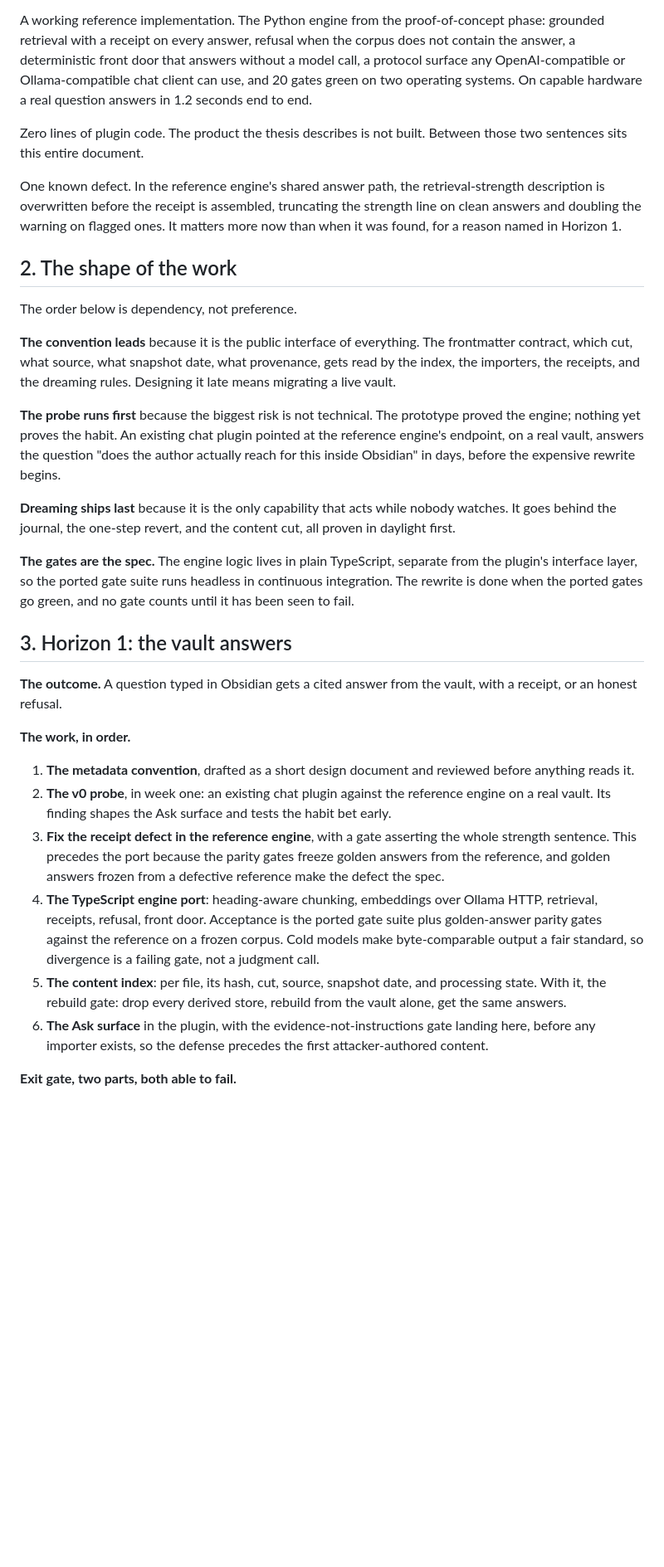
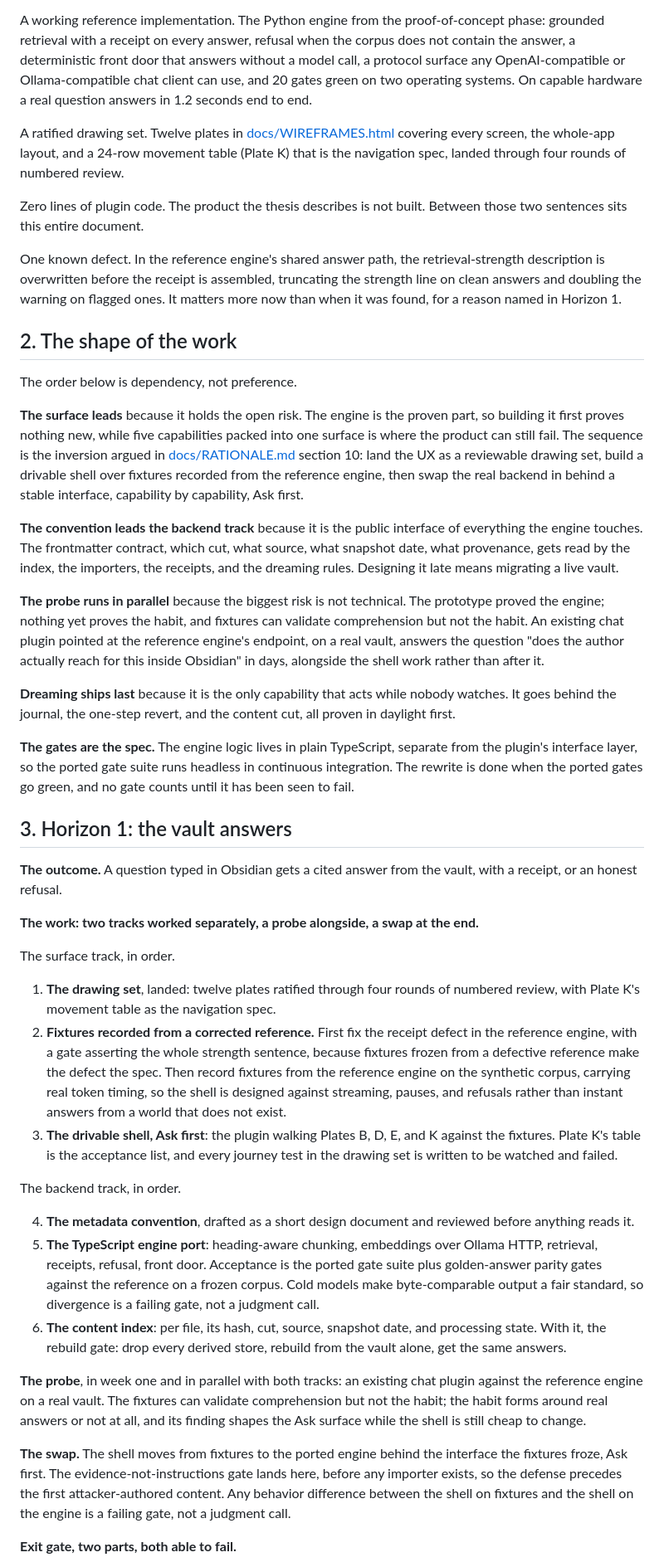
Before and after one commit to jk-maxwell/cairn, a Markdown page: ROADMAP.md, the part around one of its changes. Shown at 83% size. GitHub-like rendering; blank space fills up the shorter version.

Commit message:
Rewrite Horizon 1 to the surface-first order; record the decision
The engine-port-first sequence was momentum from the prototype and
contradicted RATIONALE section 10. Horizon 1 now runs two tracks
worked separately, surface and backend, with the probe in parallel
and the swap at the end, Ask first. Outcome and exit gates unchanged.

Co-Authored-By: Claude Fable 5 <noreply@anthropic.com>

```diff
--- a/ROADMAP.md
+++ b/ROADMAP.md
@@ -12,6 +12,8 @@ A ratified product thesis. Fourteen sections defining the vault as the hub, the
 
 A working reference implementation. The Python engine from the proof-of-concept phase: grounded retrieval with a receipt on every answer, refusal when the corpus does not contain the answer, a deterministic front door that answers without a model call, a protocol surface any OpenAI-compatible or Ollama-compatible chat client can use, and 20 gates green on two operating systems. On capable hardware a real question answers in 1.2 seconds end to end.
 
+A ratified drawing set. Twelve plates in [docs/WIREFRAMES.html](docs/WIREFRAMES.html) covering every screen, the whole-app layout, and a 24-row movement table (Plate K) that is the navigation spec, landed through four rounds of numbered review.
+
 Zero lines of plugin code. The product the thesis describes is not built. Between those two sentences sits this entire document.
 
 One known defect. In the reference engine's shared answer path, the retrieval-strength description is overwritten before the receipt is assembled, truncating the strength line on clean answers and doubling the warning on flagged ones. It matters more now than when it was found, for a reason named in Horizon 1.
@@ -20,9 +22,11 @@ One known defect. In the reference engine's shared answer path, the retrieval-st
 
 The order below is dependency, not preference.
 
-**The convention leads** because it is the public interface of everything. The frontmatter contract, which cut, what source, what snapshot date, what provenance, gets read by the index, the importers, the receipts, and the dreaming rules. Designing it late means migrating a live vault.
+**The surface leads** because it holds the open risk. The engine is the proven part, so building it first proves nothing new, while five capabilities packed into one surface is where the product can still fail. The sequence is the inversion argued in [docs/RATIONALE.md](docs/RATIONALE.md) section 10: land the UX as a reviewable drawing set, build a drivable shell over fixtures recorded from the reference engine, then swap the real backend in behind a stable interface, capability by capability, Ask first.
 
-**The probe runs first** because the biggest risk is not technical. The prototype proved the engine; nothing yet proves the habit. An existing chat plugin pointed at the reference engine's endpoint, on a real vault, answers the question "does the author actually reach for this inside Obsidian" in days, before the expensive rewrite begins.
+**The convention leads the backend track** because it is the public interface of everything the engine touches. The frontmatter contract, which cut, what source, what snapshot date, what provenance, gets read by the index, the importers, the receipts, and the dreaming rules. Designing it late means migrating a live vault.
+
+**The probe runs in parallel** because the biggest risk is not technical. The prototype proved the engine; nothing yet proves the habit, and fixtures can validate comprehension but not the habit. An existing chat plugin pointed at the reference engine's endpoint, on a real vault, answers the question "does the author actually reach for this inside Obsidian" in days, alongside the shell work rather than after it.
 
 **Dreaming ships last** because it is the only capability that acts while nobody watches. It goes behind the journal, the one-step revert, and the content cut, all proven in daylight first.
 
@@ -32,14 +36,23 @@ The order below is dependency, not preference.
 
 **The outcome.** A question typed in Obsidian gets a cited answer from the vault, with a receipt, or an honest refusal.
 
-**The work, in order.**
+**The work: two tracks worked separately, a probe alongside, a swap at the end.**
 
-1. **The metadata convention**, drafted as a short design document and reviewed before anything reads it.
-2. **The v0 probe**, in week one: an existing chat plugin against the reference engine on a real vault. Its finding shapes the Ask surface and tests the habit bet early.
-3. **Fix the receipt defect in the reference engine**, with a gate asserting the whole strength sentence. This precedes the port because the parity gates freeze golden answers from the reference, and golden answers frozen from a defective reference make the defect the spec.
-4. **The TypeScript engine port**: heading-aware chunking, embeddings over Ollama HTTP, retrieval, receipts, refusal, front door. Acceptance is the ported gate suite plus golden-answer parity gates against the reference on a frozen corpus. Cold models make byte-comparable output a fair standard, so divergence is a failing gate, not a judgment call.
-5. **The content index**: per file, its hash, cut, source, snapshot date, and processing state. With it, the rebuild gate: drop every derived store, rebuild from the vault alone, get the same answers.
-6. **The Ask surface** in the plugin, with the evidence-not-instructions gate landing here, before any importer exists, so the defense precedes the first attacker-authored content.
+The surface track, in order.
+
+1. **The drawing set**, landed: twelve plates ratified through four rounds of numbered review, with Plate K's movement table as the navigation spec.
+2. **Fixtures recorded from a corrected reference.** First fix the receipt defect in the reference engine, with a gate asserting the whole strength sentence, because fixtures frozen from a defective reference make the defect the spec. Then record fixtures from the reference engine on the synthetic corpus, carrying real token timing, so the shell is designed against streaming, pauses, and refusals rather than instant answers from a world that does not exist.
+3. **The drivable shell, Ask first**: the plugin walking Plates B, D, E, and K against the fixtures. Plate K's table is the acceptance list, and every journey test in the drawing set is written to be watched and failed.
+
+The backend track, in order.
+
+4. **The metadata convention**, drafted as a short design document and reviewed before anything reads it.
+5. **The TypeScript engine port**: heading-aware chunking, embeddings over Ollama HTTP, retrieval, receipts, refusal, front door. Acceptance is the ported gate suite plus golden-answer parity gates against the reference on a frozen corpus. Cold models make byte-comparable output a fair standard, so divergence is a failing gate, not a judgment call.
+6. **The content index**: per file, its hash, cut, source, snapshot date, and processing state. With it, the rebuild gate: drop every derived store, rebuild from the vault alone, get the same answers.
+
+**The probe**, in week one and in parallel with both tracks: an existing chat plugin against the reference engine on a real vault. The fixtures can validate comprehension but not the habit; the habit forms around real answers or not at all, and its finding shapes the Ask surface while the shell is still cheap to change.
+
+**The swap.** The shell moves from fixtures to the ported engine behind the interface the fixtures froze, Ask first. The evidence-not-instructions gate lands here, before any importer exists, so the defense precedes the first attacker-authored content. Any behavior difference between the shell on fixtures and the shell on the engine is a failing gate, not a judgment call.
 
 **Exit gate, two parts, both able to fail.**
 
```
Also changed, not shown: other parts of ROADMAP.md (+1 -1 lines), docs/DECISIONS.md (+2 -0 lines).
